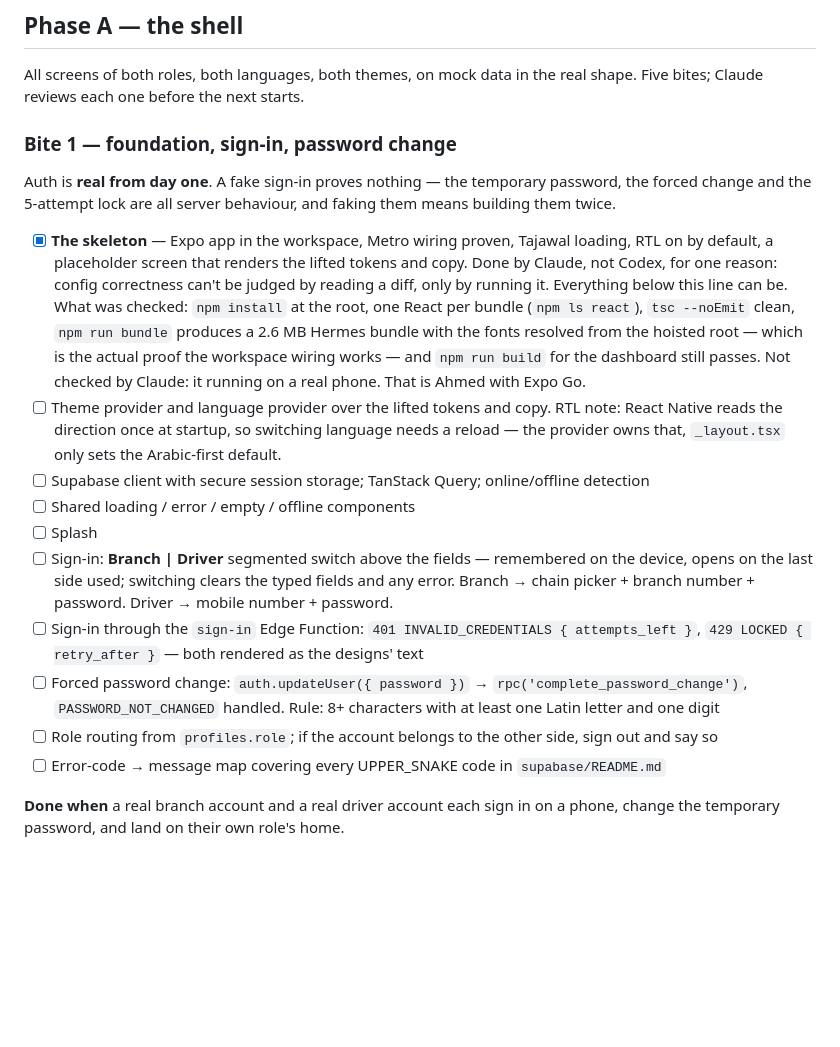
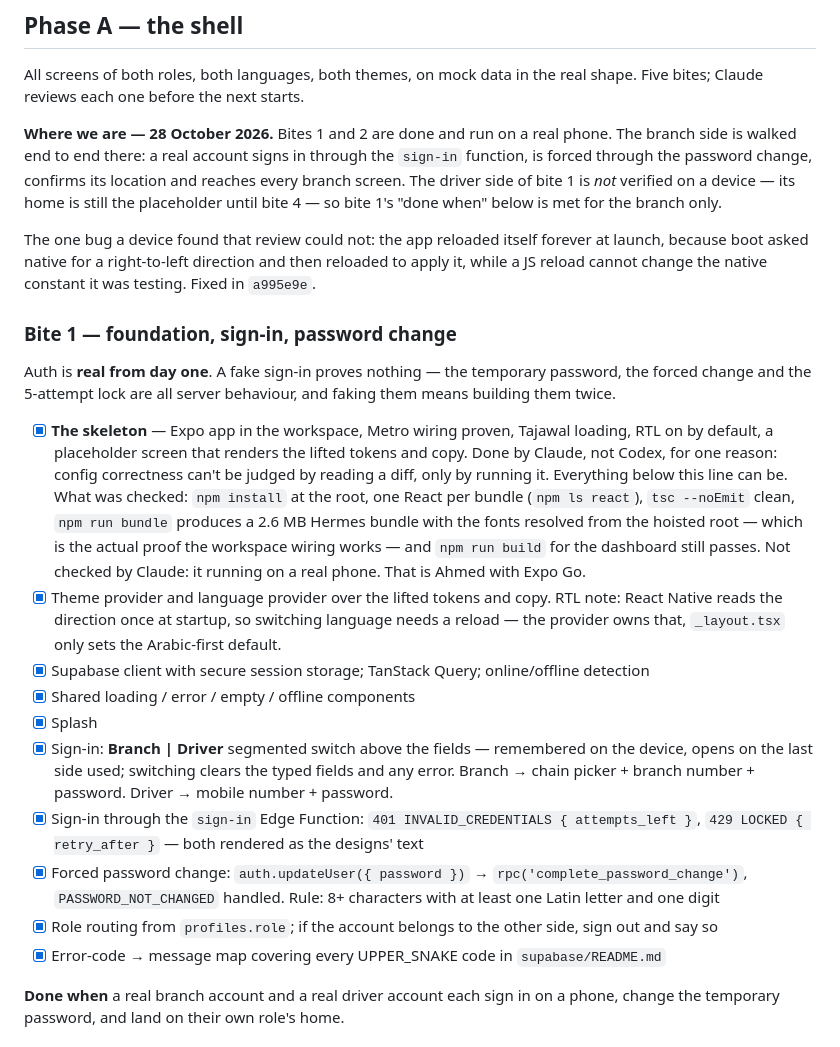
Before and after one commit to aakram3758/CW_ecosystem, a Markdown page: apps/mobile/PLAN.md, the part around the change. Drawn GitHub-style; blank space fills up the shorter version.

Commit message:
docs(mobile): tick bites 1 and 2 in the plan, and record what the phone showed
`apps/mobile/PLAN.md` only, +19/-9.

- Bite 1's nine boxes are ticked: the providers, the Supabase client with secure
  session storage, TanStack Query and offline detection, the shared loading /
  error / empty / offline components, the splash, the sign-in screen and its
  Edge Function errors, the forced password change, role routing from
  `profiles.role`, and the error-code map.
- Bite 2 is ticked.
- Records where the app actually stands now that it has run on a device: the
  branch journey works end to end, and the driver half of bite 1 is still
  unverified there because the driver home is a placeholder until bite 4.
- Separates what was verified by the gates from what was not, so the next bite
  starts from what is known rather than from how the diffs looked.

Co-Authored-By: Claude Opus 5 <noreply@anthropic.com>

```diff
--- a/apps/mobile/PLAN.md
+++ b/apps/mobile/PLAN.md
@@ -217,6 +217,16 @@ its joined request either way — ops can reschedule at any moment.
 All screens of both roles, both languages, both themes, on mock data in the real shape. Five bites; Claude reviews
 each one before the next starts.
 
+**Where we are — 28 October 2026.** Bites 1 and 2 are done and run on a real phone. The branch side is
+walked end to end there: a real account signs in through the `sign-in` function, is forced through the
+password change, confirms its location and reaches every branch screen. The driver side of bite 1 is
+*not* verified on a device — its home is still the placeholder until bite 4 — so bite 1's "done when"
+below is met for the branch only.
+
+The one bug a device found that review could not: the app reloaded itself forever at launch, because
+boot asked native for a right-to-left direction and then reloaded to apply it, while a JS reload
+cannot change the native constant it was testing. Fixed in `a995e9e`.
+
 ### Bite 1 — foundation, sign-in, password change
 
 Auth is **real from day one**. A fake sign-in proves nothing — the temporary password, the forced change and the
@@ -229,21 +239,21 @@ Auth is **real from day one**. A fake sign-in proves nothing — the temporary p
       `tsc --noEmit` clean, `npm run bundle` produces a 2.6 MB Hermes bundle with the fonts resolved from
       the hoisted root — which is the actual proof the workspace wiring works — and `npm run build` for the
       dashboard still passes. Not checked by Claude: it running on a real phone. That is Ahmed with Expo Go.
-- [ ] Theme provider and language provider over the lifted tokens and copy.
+- [x] Theme provider and language provider over the lifted tokens and copy.
       RTL note: React Native reads the direction once at startup, so switching language needs a reload —
       the provider owns that, `_layout.tsx` only sets the Arabic-first default.
-- [ ] Supabase client with secure session storage; TanStack Query; online/offline detection
-- [ ] Shared loading / error / empty / offline components
-- [ ] Splash
-- [ ] Sign-in: **Branch | Driver** segmented switch above the fields — remembered on the device, opens on the last
+- [x] Supabase client with secure session storage; TanStack Query; online/offline detection
+- [x] Shared loading / error / empty / offline components
+- [x] Splash
+- [x] Sign-in: **Branch | Driver** segmented switch above the fields — remembered on the device, opens on the last
       side used; switching clears the typed fields and any error. Branch → chain picker + branch number + password.
       Driver → mobile number + password.
-- [ ] Sign-in through the `sign-in` Edge Function: `401 INVALID_CREDENTIALS { attempts_left }`,
+- [x] Sign-in through the `sign-in` Edge Function: `401 INVALID_CREDENTIALS { attempts_left }`,
       `429 LOCKED { retry_after }` — both rendered as the designs' text
-- [ ] Forced password change: `auth.updateUser({ password })` → `rpc('complete_password_change')`,
+- [x] Forced password change: `auth.updateUser({ password })` → `rpc('complete_password_change')`,
       `PASSWORD_NOT_CHANGED` handled. Rule: 8+ characters with at least one Latin letter and one digit
-- [ ] Role routing from `profiles.role`; if the account belongs to the other side, sign out and say so
-- [ ] Error-code → message map covering every UPPER_SNAKE code in `supabase/README.md`
+- [x] Role routing from `profiles.role`; if the account belongs to the other side, sign out and say so
+- [x] Error-code → message map covering every UPPER_SNAKE code in `supabase/README.md`
 
 **Done when** a real branch account and a real driver account each sign in on a phone, change the temporary
 password, and land on their own role's home.
```
